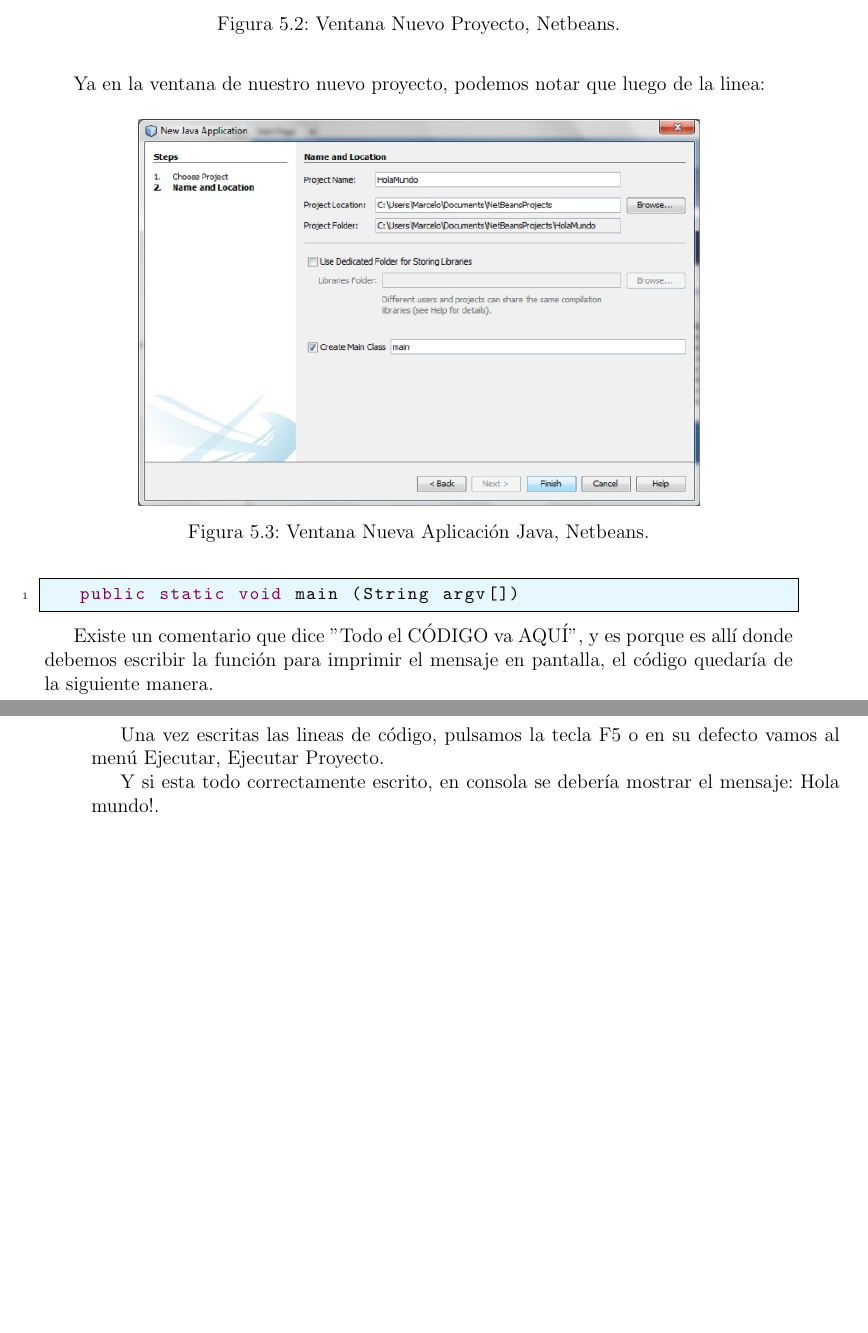
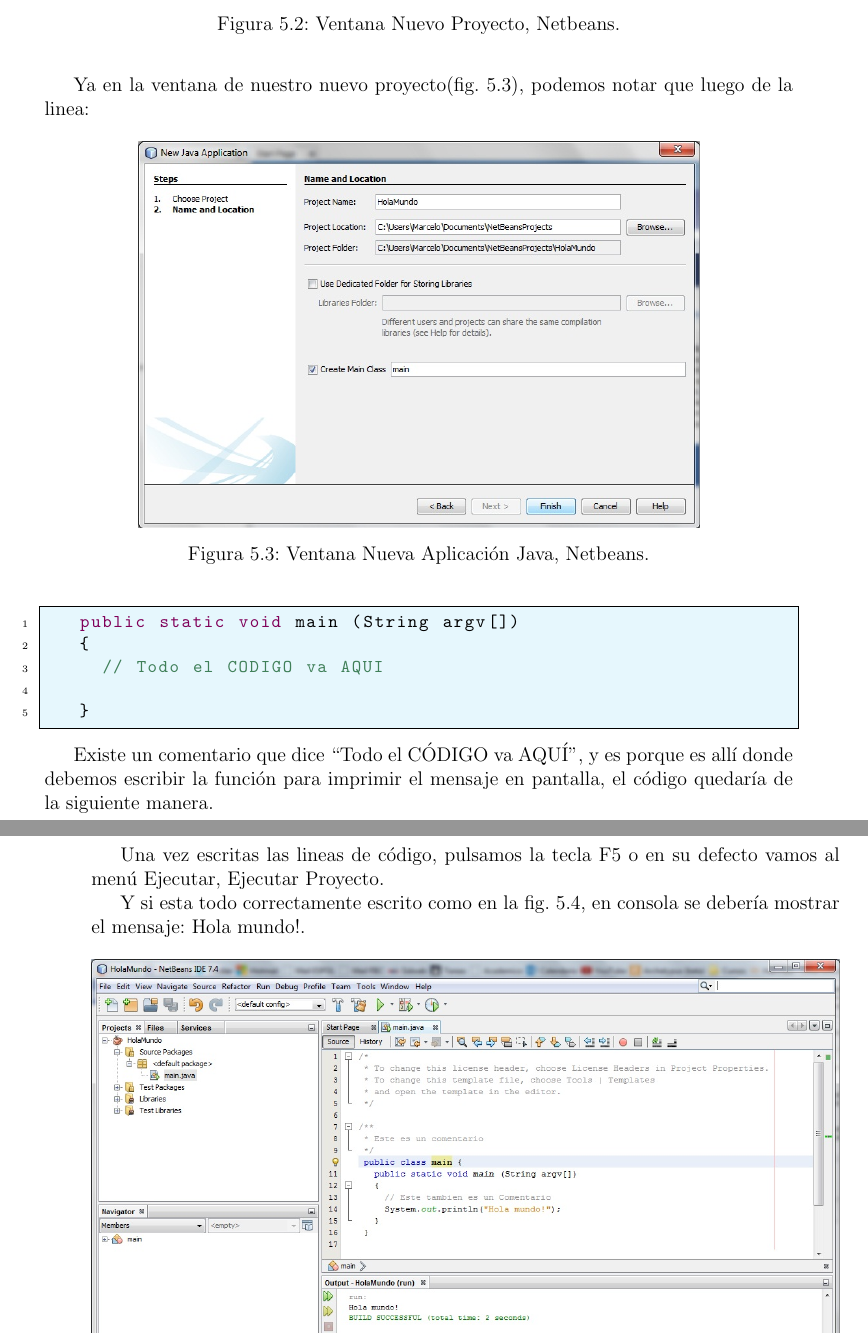
Before and after one commit to adrfarod/Lenguaje2013II, a LaTeX book (InvestigacionLenguajes.tex): two parts of pages 16 and 17 of 19, joined at a grey line, cut so that both start at the same text, the shorter picture padded with empty space. Compiled offline with pdfLaTeX.

Commit message:
Referenciado de las Imagenes
Reajuste y referencie las imagenes, ademas las volvi a subir con mayor
definicion

```diff
--- a/InvestigacionLenguajes.tex
+++ b/InvestigacionLenguajes.tex
@@ -312,3 +312,4 @@ En la nueva ventana, en el recuadro de Nombre del Proyecto, escribimos un nombre
 		\centering
 			\includegraphics[width=12cm]{Hola_mundo_002.jpg}
 			\caption{Ventana Nuevo Proyecto, Netbeans.}
+			\label{hw02}
@@ -316,21 +316,25 @@ En la nueva ventana, en el recuadro de Nombre del Proyecto, escribimos un nombre
 	\end{figure}
 
-Ya en la ventana de nuestro nuevo proyecto, podemos notar que luego de la linea:
+Ya en la ventana de nuestro nuevo proyecto(fig. \ref{hw03}), podemos notar que luego de la linea:
 
 	\begin{figure}[h]
 		\centering
 			\includegraphics[width=12cm]{Hola_mundo_003.jpg}
 			\caption{Ventana Nueva Aplicación Java, Netbeans.}
-
+			\label{hw03}
 	\end{figure}
 
 
 \noindent
 \begin{lstlisting}[frame=single]
    public static void main (String argv[])
+   {
+     // Todo el CODIGO va AQUI
+
+   }
 \end{lstlisting}
 
-Existe un comentario que dice "Todo el CÓDIGO va AQUÍ", y es porque es allí donde debemos escribir la función para imprimir el mensaje en pantalla, el código quedaría de la siguiente manera.
+Existe un comentario que dice ``Todo el CÓDIGO va AQUÍ", y es porque es allí donde debemos escribir la función para imprimir el mensaje en pantalla, el código quedaría de la siguiente manera.
 
 \noindent
 %
@@ -349,7 +353,7 @@ Existe un comentario que dice "Todo el CÓDIGO va AQUÍ", y es porque es allí d
 
 Una vez escritas las lineas de código, pulsamos la tecla F5 o en su defecto vamos al menú Ejecutar, Ejecutar Proyecto.
 
-Y si esta todo correctamente escrito, en consola se debería mostrar el mensaje: Hola mundo!.
+Y si esta todo correctamente escrito como en la fig. \ref{hw04}, en consola se debería mostrar el mensaje: Hola mundo!.
 
 	\begin{figure}[h]
 		\centering
```
Also changed, not shown: Hola_mundo_001.jpg, Hola_mundo_002.jpg, Hola_mundo_003.jpg, Hola_mundo_004.jpg, InvestigacionLenguajes.pdf, InvestigacionLenguajes.tex (13 more changed lines).
